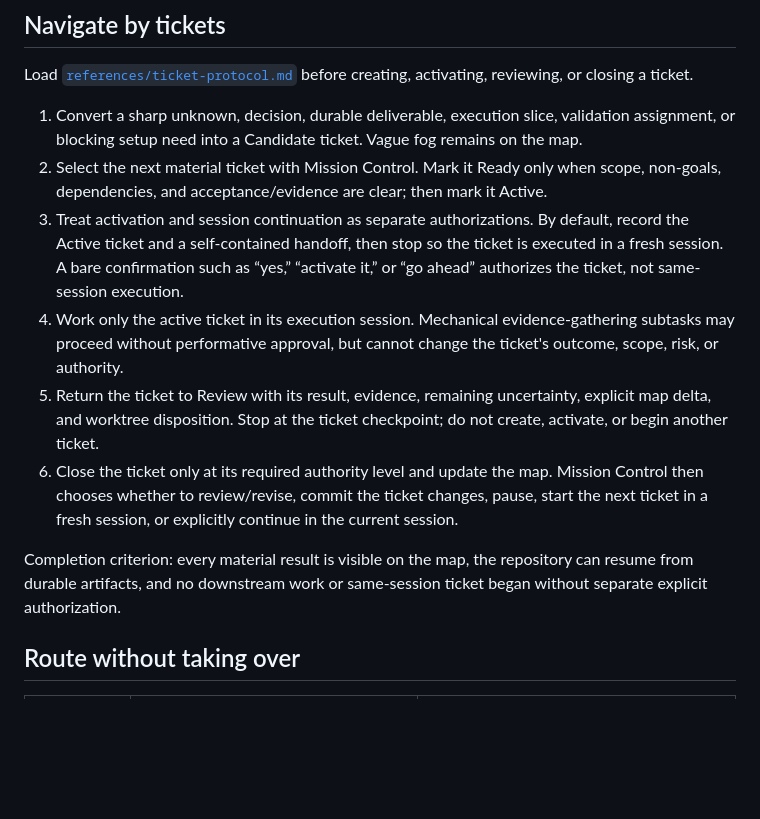
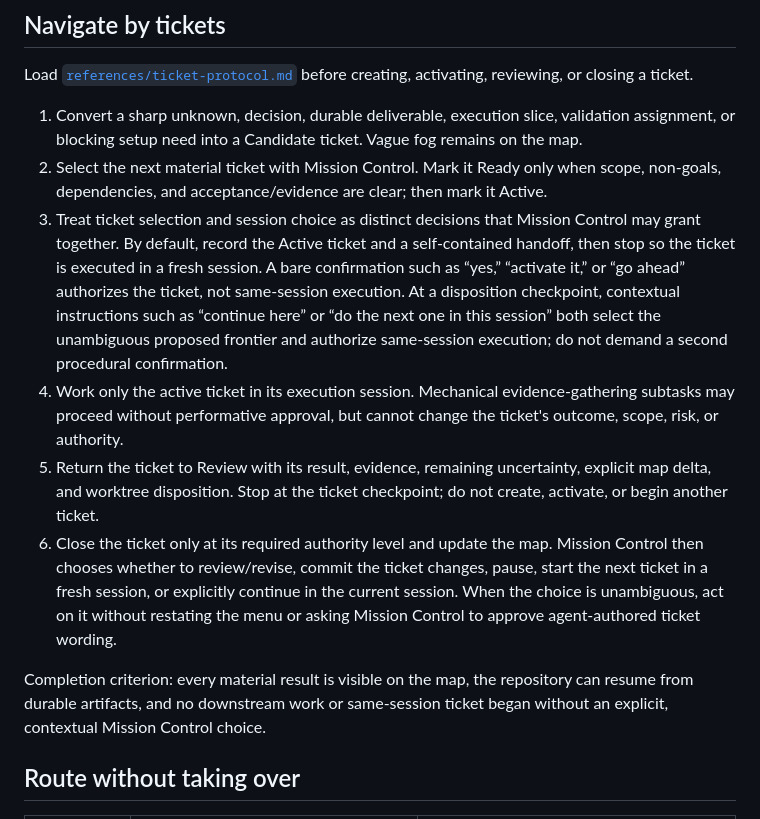
Before and after one commit to taecontrol/skills, a Markdown page: skills/mission/SKILL.md, the part around the change. GitHub-like rendering; blank space fills up the shorter version.

Commit message:
fix: honor contextual same-session continuation

```diff
--- a/skills/mission/SKILL.md
+++ b/skills/mission/SKILL.md
@@ -40,12 +40,12 @@ Load [`references/ticket-protocol.md`](references/ticket-protocol.md) before cre
 
 1. Convert a sharp unknown, decision, durable deliverable, execution slice, validation assignment, or blocking setup need into a Candidate ticket. Vague fog remains on the map.
 2. Select the next material ticket with Mission Control. Mark it Ready only when scope, non-goals, dependencies, and acceptance/evidence are clear; then mark it Active.
-3. Treat activation and session continuation as separate authorizations. By default, record the Active ticket and a self-contained handoff, then stop so the ticket is executed in a fresh session. A bare confirmation such as “yes,” “activate it,” or “go ahead” authorizes the ticket, not same-session execution.
+3. Treat ticket selection and session choice as distinct decisions that Mission Control may grant together. By default, record the Active ticket and a self-contained handoff, then stop so the ticket is executed in a fresh session. A bare confirmation such as “yes,” “activate it,” or “go ahead” authorizes the ticket, not same-session execution. At a disposition checkpoint, contextual instructions such as “continue here” or “do the next one in this session” both select the unambiguous proposed frontier and authorize same-session execution; do not demand a second procedural confirmation.
 4. Work only the active ticket in its execution session. Mechanical evidence-gathering subtasks may proceed without performative approval, but cannot change the ticket's outcome, scope, risk, or authority.
 5. Return the ticket to Review with its result, evidence, remaining uncertainty, explicit map delta, and worktree disposition. Stop at the ticket checkpoint; do not create, activate, or begin another ticket.
-6. Close the ticket only at its required authority level and update the map. Mission Control then chooses whether to review/revise, commit the ticket changes, pause, start the next ticket in a fresh session, or explicitly continue in the current session.
+6. Close the ticket only at its required authority level and update the map. Mission Control then chooses whether to review/revise, commit the ticket changes, pause, start the next ticket in a fresh session, or explicitly continue in the current session. When the choice is unambiguous, act on it without restating the menu or asking Mission Control to approve agent-authored ticket wording.
 
-Completion criterion: every material result is visible on the map, the repository can resume from durable artifacts, and no downstream work or same-session ticket began without separate explicit authorization.
+Completion criterion: every material result is visible on the map, the repository can resume from durable artifacts, and no downstream work or same-session ticket began without an explicit, contextual Mission Control choice.
 
 ## Route without taking over
 
```
Also changed, not shown: 1 other file.
